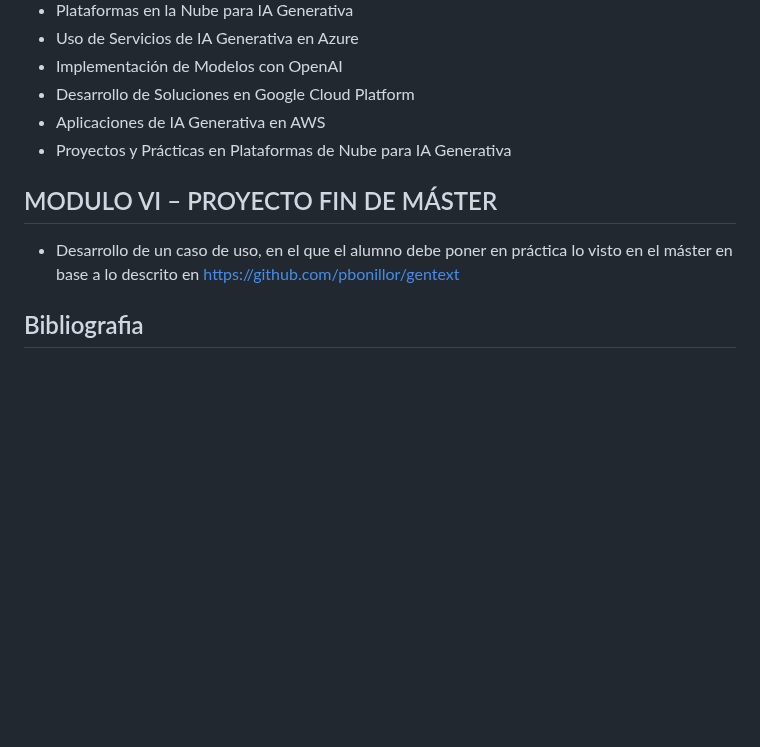
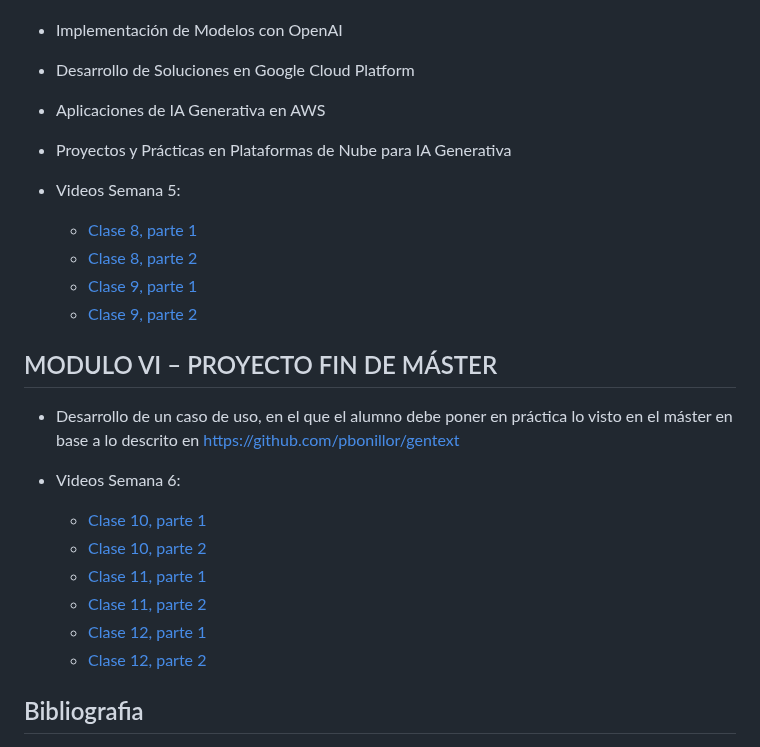
Before and after one commit to pbonillor/IA_GENERATIVA_CON_PYTHON, a Markdown page: README.md, the part around the change. GitHub-like rendering; blank space fills up the shorter version.

Commit message:
MODULO_V

```diff
--- a/README.md
+++ b/README.md
@@ -129,8 +129,25 @@ Para realizar este curso, son necesarios conocimientos basicos del lenguaje de p
   * Desarrollo de Soluciones en Google Cloud Platform
   * Aplicaciones de IA Generativa en AWS
   * Proyectos y Prácticas en Plataformas de Nube para IA Generativa
+
+* Videos Semana 5:
+    * [Clase 8, parte 1]()
+    * [Clase 8, parte 2]()
+    * [Clase 9, parte 1]()
+    * [Clase 9, parte 2]()
+
+
 ## MODULO VI – PROYECTO FIN DE MÁSTER
   * Desarrollo de un caso de uso, en el que el alumno debe poner en práctica lo visto en el máster en base a lo descrito en https://github.com/pbonillor/gentext
+
+  * Videos Semana 6:
+    * [Clase 10, parte 1]()
+    * [Clase 10, parte 2]()
+    * [Clase 11, parte 1]()
+    * [Clase 11, parte 2]()
+    * [Clase 12, parte 1]()
+    * [Clase 12, parte 2]()
+
 
 ## Bibliografia
   * Inteligencia artificial generativa con modelos de ChatGPT y OpenAI, de Valentina Alto (2023): Este libro proporciona una introducción a la inteligencia artificial generativa (IAG) y a los grandes modelos de lenguaje (LLM), como ChatGPT y OpenAI. Comienza con una introducción al campo de la IAG y luego se centra en el funcionamiento interno de los LLM. El libro también incluye una guía para la creación de modelos de lenguaje propios.
```
